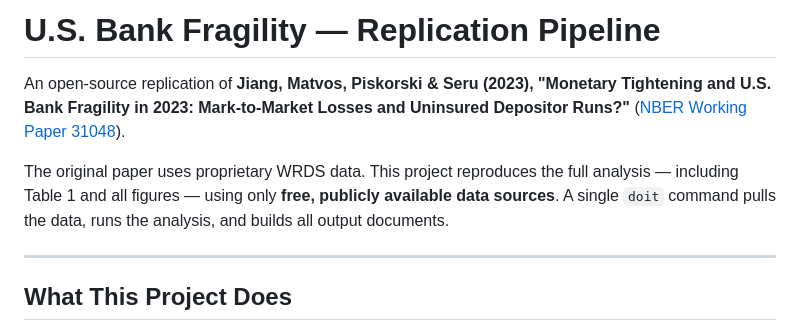
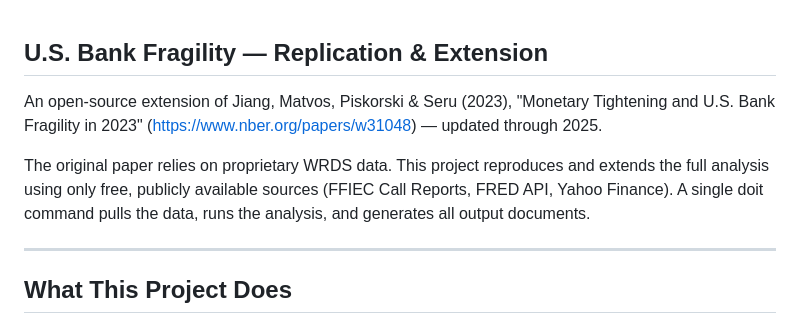
Before and after one commit to hashirbawany/Bank_Fragility, a Markdown page: README.md, the part around the change. Drawn GitHub-style.

```diff
--- a/README.md
+++ b/README.md
@@ -1,8 +1,12 @@
-# U.S. Bank Fragility — Replication Pipeline
 
-An open-source replication of **Jiang, Matvos, Piskorski & Seru (2023), "Monetary Tightening and U.S. Bank Fragility in 2023: Mark-to-Market Losses and Uninsured Depositor Runs?"** ([NBER Working Paper 31048](https://www.nber.org/papers/w31048)).
+## U.S. Bank Fragility — Replication & Extension
 
-The original paper uses proprietary WRDS data. This project reproduces the full analysis — including Table 1 and all figures — using only **free, publicly available data sources**. A single `doit` command pulls the data, runs the analysis, and builds all output documents.
+An open-source extension of Jiang, Matvos, Piskorski & Seru (2023), "Monetary Tightening and U.S. Bank Fragility in 2023" (https://www.nber.org/papers/w31048) — updated through 2025.
+
+The original paper relies on proprietary WRDS data. This project reproduces and extends the full analysis using only free,
+publicly available sources (FFIEC Call Reports, FRED API, Yahoo Finance). A single doit command pulls the data, runs the analysis,
+and generates all output documents.
+
 
 ---
 
```
